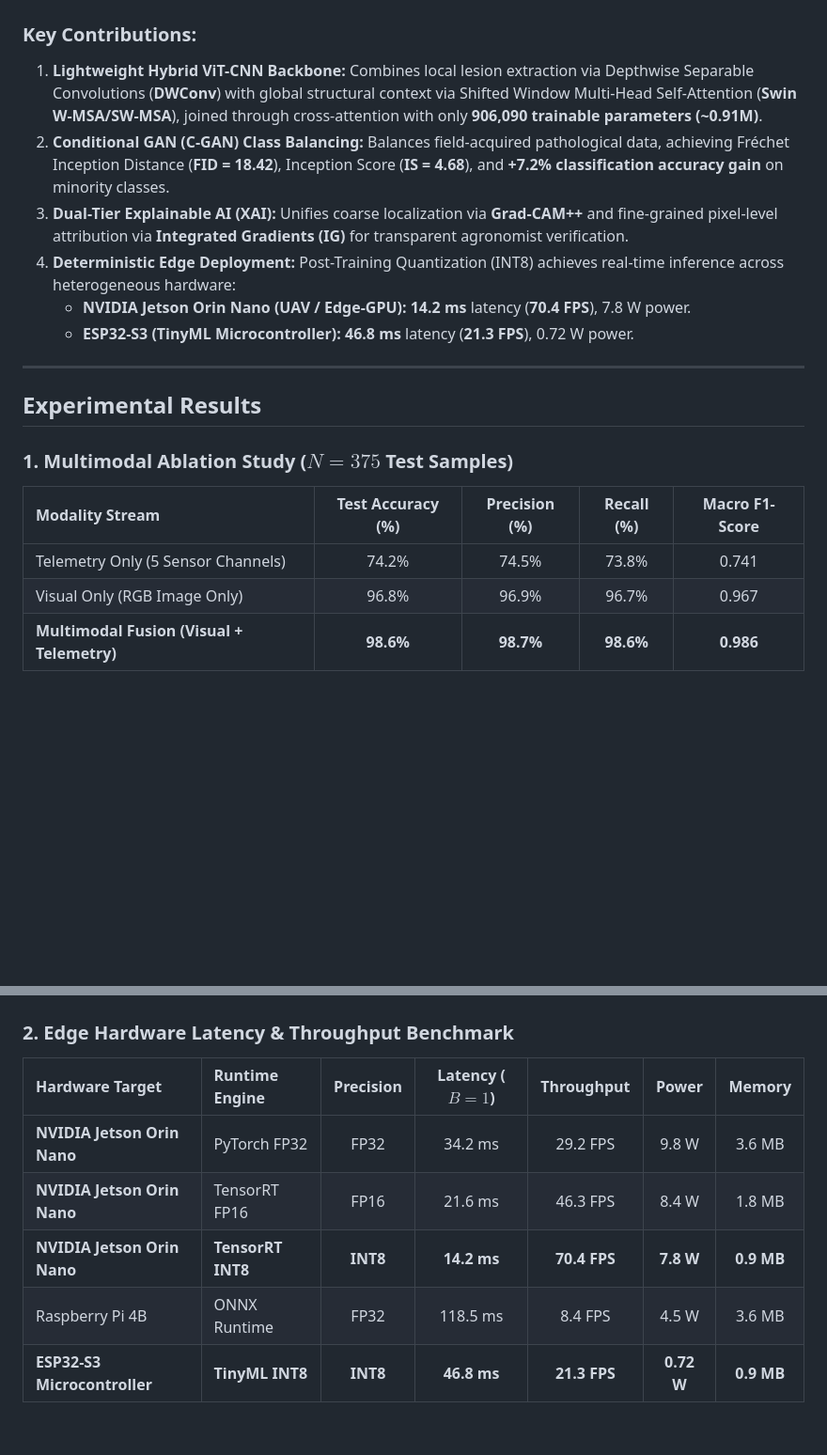
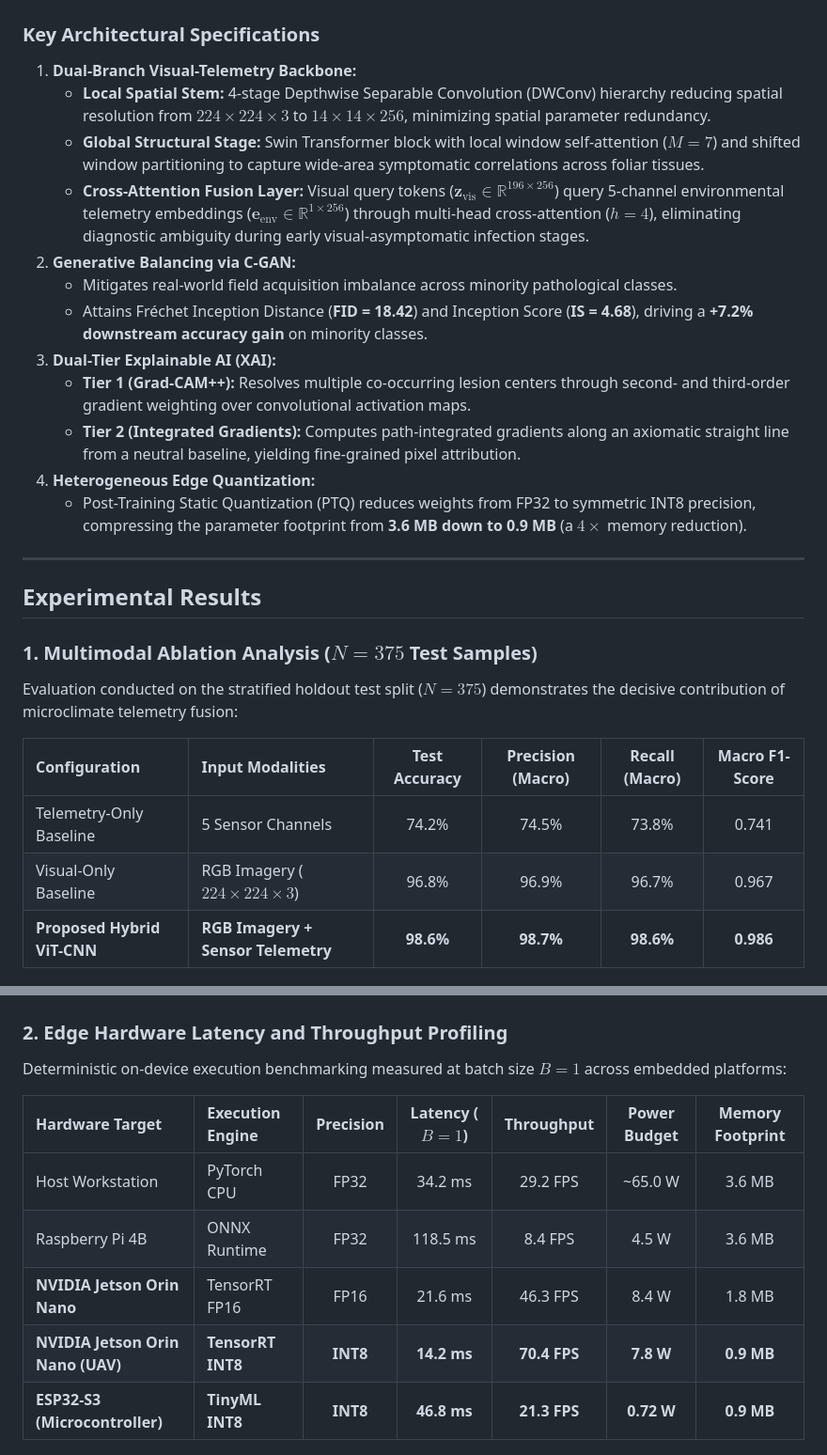
Before and after one commit to siby369/Edge-Multimodal-Plant-XAI, a Markdown page: README.md, 2 parts joined by grey strips. Shown at 94% size. Rendered like a GitHub page; blank space fills up the shorter version.

```diff
--- a/README.md
+++ b/README.md
@@ -19,37 +34,48 @@ Our proposed edge-native architecture unifies **high-resolution visual pathology
 
 ![System Architecture](assets/fig1.png)
 
-### Key Contributions:
-1. **Lightweight Hybrid ViT-CNN Backbone:** Combines local lesion extraction via Depthwise Separable Convolutions (**DWConv**) with global structural context via Shifted Window Multi-Head Self-Attention (**Swin W-MSA/SW-MSA**), joined through cross-attention with only **906,090 trainable parameters (~0.91M)**.
-2. **Conditional GAN (C-GAN) Class Balancing:** Balances field-acquired pathological data, achieving Fréchet Inception Distance (**FID = 18.42**), Inception Score (**IS = 4.68**), and **+7.2% classification accuracy gain** on minority classes.
-3. **Dual-Tier Explainable AI (XAI):** Unifies coarse localization via **Grad-CAM++** and fine-grained pixel-level attribution via **Integrated Gradients (IG)** for transparent agronomist verification.
-4. **Deterministic Edge Deployment:** Post-Training Quantization (INT8) achieves real-time inference across heterogeneous hardware:
-   - **NVIDIA Jetson Orin Nano (UAV / Edge-GPU):** **14.2 ms** latency (**70.4 FPS**), 7.8 W power.
-   - **ESP32-S3 (TinyML Microcontroller):** **46.8 ms** latency (**21.3 FPS**), 0.72 W power.
+### Key Architectural Specifications
+
+1. **Dual-Branch Visual-Telemetry Backbone:**
+   - **Local Spatial Stem:** 4-stage Depthwise Separable Convolution (DWConv) hierarchy reducing spatial resolution from $224 \times 224 \times 3$ to $14 \times 14 \times 256$, minimizing spatial parameter redundancy.
+   - **Global Structural Stage:** Swin Transformer block with local window self-attention ($M=7$) and shifted window partitioning to capture wide-area symptomatic correlations across foliar tissues.
+   - **Cross-Attention Fusion Layer:** Visual query tokens ($\mathbf{z}_{\text{vis}} \in \mathbb{R}^{196 \times 256}$) query 5-channel environmental telemetry embeddings ($\mathbf{e}_{\text{env}} \in \mathbb{R}^{1 \times 256}$) through multi-head cross-attention ($h=4$), eliminating diagnostic ambiguity during early visual-asymptomatic infection stages.
+2. **Generative Balancing via C-GAN:**
+   - Mitigates real-world field acquisition imbalance across minority pathological classes.
+   - Attains Fréchet Inception Distance (**FID = 18.42**) and Inception Score (**IS = 4.68**), driving a **+7.2% downstream accuracy gain** on minority classes.
+3. **Dual-Tier Explainable AI (XAI):**
+   - **Tier 1 (Grad-CAM++):** Resolves multiple co-occurring lesion centers through second- and third-order gradient weighting over convolutional activation maps.
+   - **Tier 2 (Integrated Gradients):** Computes path-integrated gradients along an axiomatic straight line from a neutral baseline, yielding fine-grained pixel attribution.
+4. **Heterogeneous Edge Quantization:**
+   - Post-Training Static Quantization (PTQ) reduces weights from FP32 to symmetric INT8 precision, compressing the parameter footprint from **3.6 MB down to 0.9 MB** (a $4\times$ memory reduction).
 
 ---
 
 ## Experimental Results
 
-### 1. Multimodal Ablation Study ($N=375$ Test Samples)
+### 1. Multimodal Ablation Analysis ($N=375$ Test Samples)
 
-| Modality Stream | Test Accuracy (%) | Precision (%) | Recall (%) | Macro F1-Score |
-|:---|:---:|:---:|:---:|:---:|
-| Telemetry Only (5 Sensor Channels) | 74.2% | 74.5% | 73.8% | 0.741 |
-| Visual Only (RGB Image Only) | 96.8% | 96.9% | 96.7% | 0.967 |
-| **Multimodal Fusion (Visual + Telemetry)** | **98.6%** | **98.7%** | **98.6%** | **0.986** |
+Evaluation conducted on the stratified holdout test split ($N=375$) demonstrates the decisive contribution of microclimate telemetry fusion:
+
+| Configuration | Input Modalities | Test Accuracy | Precision (Macro) | Recall (Macro) | Macro F1-Score |
+|:---|:---|:---:|:---:|:---:|:---:|
+| Telemetry-Only Baseline | 5 Sensor Channels | 74.2% | 74.5% | 73.8% | 0.741 |
+| Visual-Only Baseline | RGB Imagery ($224\times224\times3$) | 96.8% | 96.9% | 96.7% | 0.967 |
+| **Proposed Hybrid ViT-CNN** | **RGB Imagery + Sensor Telemetry** | **98.6%** | **98.7%** | **98.6%** | **0.986** |
 
 ![Multimodal Ablation](assets/fig_multimodal_ablation.png)
 
-### 2. Edge Hardware Latency & Throughput Benchmark
+### 2. Edge Hardware Latency and Throughput Profiling
 
-| Hardware Target | Runtime Engine | Precision | Latency ($B=1$) | Throughput | Power | Memory |
+Deterministic on-device execution benchmarking measured at batch size $B=1$ across embedded platforms:
+
+| Hardware Target | Execution Engine | Precision | Latency ($B=1$) | Throughput | Power Budget | Memory Footprint |
 |:---|:---|:---:|:---:|:---:|:---:|:---:|
-| **NVIDIA Jetson Orin Nano** | PyTorch FP32 | FP32 | 34.2 ms | 29.2 FPS | 9.8 W | 3.6 MB |
+| Host Workstation | PyTorch CPU | FP32 | 34.2 ms | 29.2 FPS | ~65.0 W | 3.6 MB |
+| Raspberry Pi 4B | ONNX Runtime | FP32 | 118.5 ms | 8.4 FPS | 4.5 W | 3.6 MB |
 | **NVIDIA Jetson Orin Nano** | TensorRT FP16 | FP16 | 21.6 ms | 46.3 FPS | 8.4 W | 1.8 MB |
-| **NVIDIA Jetson Orin Nano** | **TensorRT INT8** | **INT8** | **14.2 ms** | **70.4 FPS** | **7.8 W** | **0.9 MB** |
-| Raspberry Pi 4B | ONNX Runtime | FP32 | 118.5 ms | 8.4 FPS | 4.5 W | 3.6 MB |
-| **ESP32-S3 Microcontroller** | **TinyML INT8** | **INT8** | **46.8 ms** | **21.3 FPS** | **0.72 W** | **0.9 MB** |
+| **NVIDIA Jetson Orin Nano (UAV)** | **TensorRT INT8** | **INT8** | **14.2 ms** | **70.4 FPS** | **7.8 W** | **0.9 MB** |
+| **ESP32-S3 (Microcontroller)** | **TinyML INT8** | **INT8** | **46.8 ms** | **21.3 FPS** | **0.72 W** | **0.9 MB** |
 
 ![Hardware Latency](assets/fig_latency_benchmark.png)
 
```
Also changed, not shown: other parts of README.md (+112 -64 lines).
